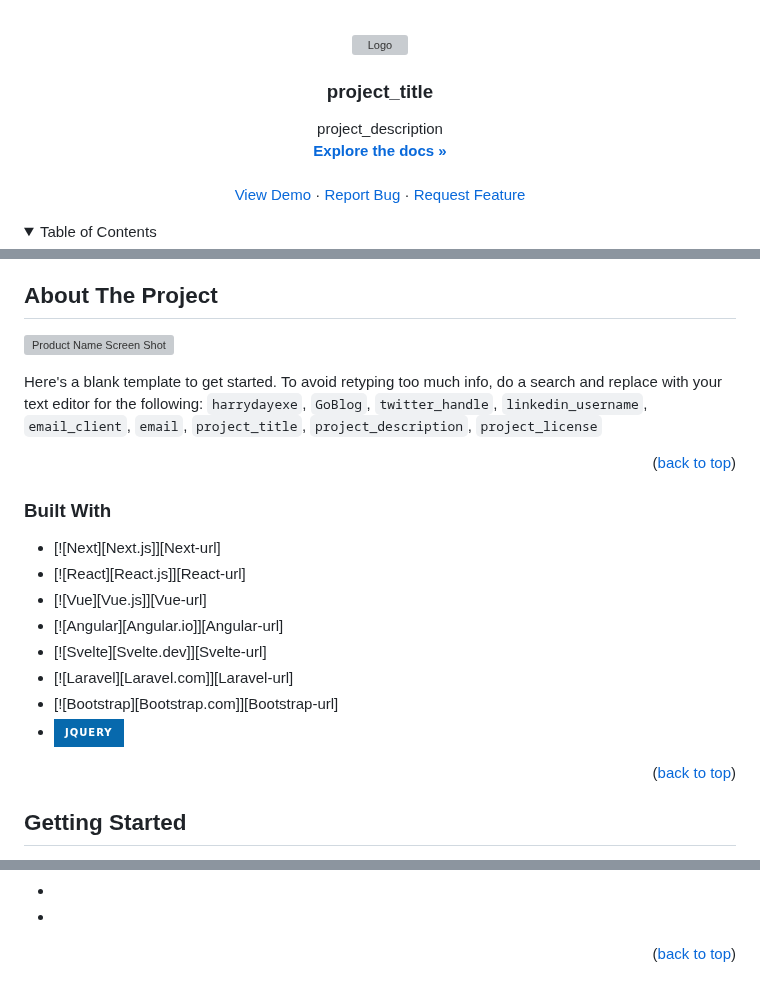
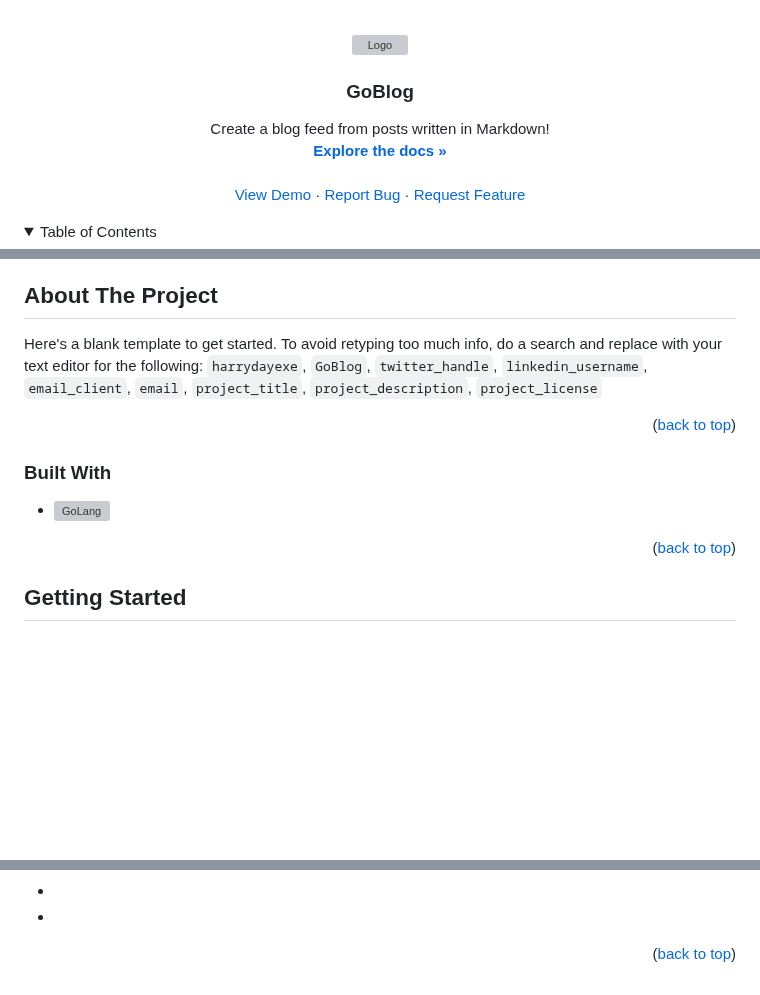
Before and after one commit to harrydayexe/GoBlog, a Markdown page: README.md, 3 parts joined by grey strips. Drawn GitHub-style; folded sections open; badges without logos; blank space fills up the shorter version; grey boxes are pictures that could not be loaded.

Commit message:
chore(readme): Update README.md

```diff
--- a/README.md
+++ b/README.md
@@ -18,8 +18,8 @@
     <img src="images/logo.png" alt="Logo" width="80" height="80">
   </a>
 
-<h3 align="center">project_title</h3>
+<h3 align="center">GoBlog</h3>
 
   <p align="center">
-    project_description
+    Create a blog feed from posts written in Markdown!
     <br />
@@ -67,8 +71,6 @@
 <!-- ABOUT THE PROJECT -->
 ## About The Project
 
-[![Product Name Screen Shot][product-screenshot]](https://example.com)
-
 Here's a blank template to get started. To avoid retyping too much info, do a search and replace with your text editor for the following: `harrydayexe`, `GoBlog`, `twitter_handle`, `linkedin_username`, `email_client`, `email`, `project_title`, `project_description`, `project_license`
 
 <p align="right">(<a href="#readme-top">back to top</a>)</p>
@@ -77,14 +79,7 @@ Here's a blank template to get started. To avoid retyping too much info, do a se
 
 ### Built With
 
-* [![Next][Next.js]][Next-url]
-* [![React][React.js]][React-url]
-* [![Vue][Vue.js]][Vue-url]
-* [![Angular][Angular.io]][Angular-url]
-* [![Svelte][Svelte.dev]][Svelte-url]
-* [![Laravel][Laravel.com]][Laravel-url]
-* [![Bootstrap][Bootstrap.com]][Bootstrap-url]
-* [![JQuery][JQuery.com]][JQuery-url]
+* [![GoLang][GoModVer]][Go-url]
 
 <p align="right">(<a href="#readme-top">back to top</a>)</p>
 
@@ -226,5 +221,5 @@ Project Link: [https://github.com/harrydayexe/GoBlog](https://github.com/harryda
 [product-screenshot]: images/screenshot.png
 [JQuery.com]: https://img.shields.io/badge/jQuery-0769AD?style=for-the-badge&logo=jquery&logoColor=white
 [JQuery-url]: https://jquery.com
-[GoModVer]: https://img.shields.io/github/go-mod/go-version/harrydayexe/GoBlog
+[GoModVer]: https://img.shields.io/github/go-mod/go-version/harrydayexe/GoBlog?style=for-the-badge
 [Go-URL]: https://go.dev
```
Also changed, not shown: other parts of README.md (+4 -0 lines).
